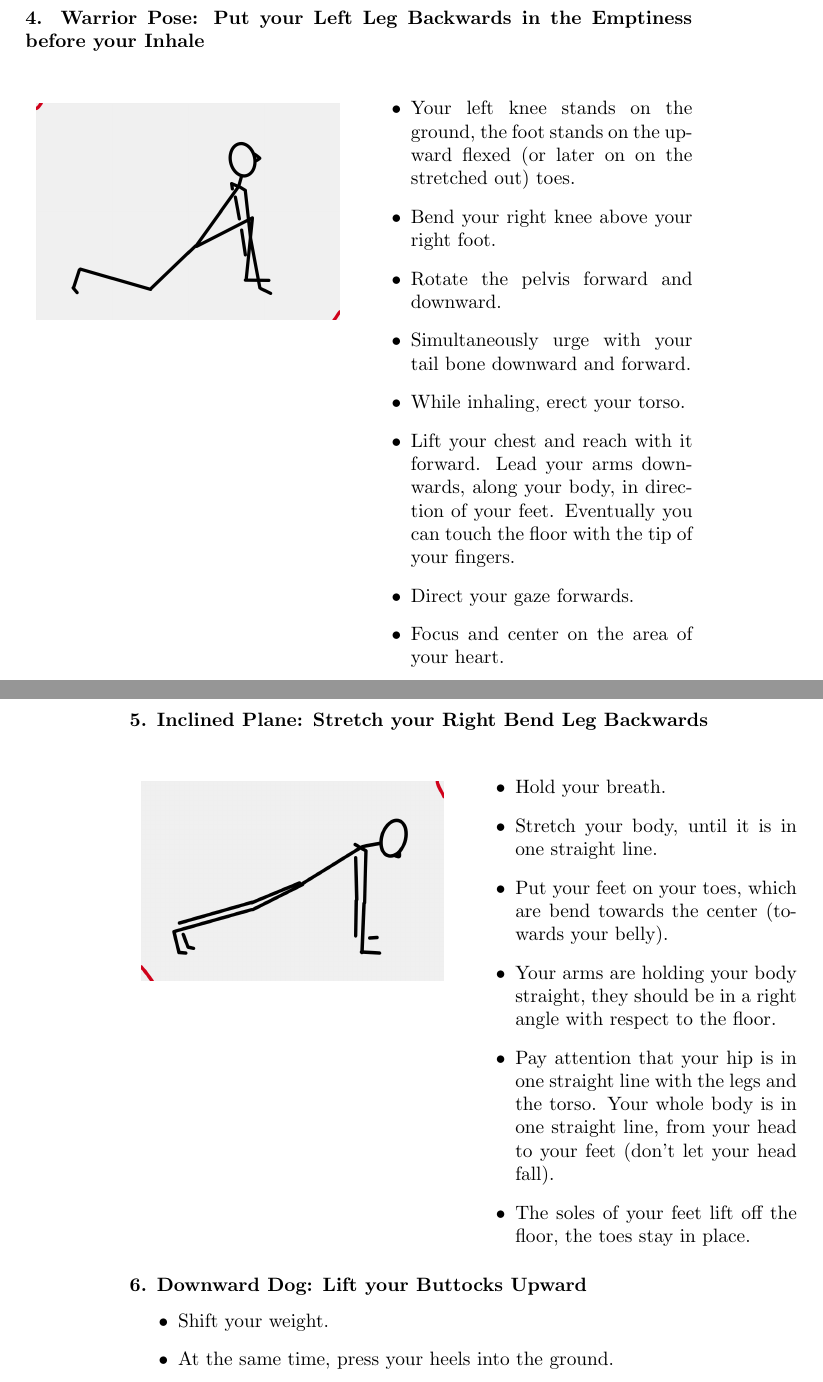
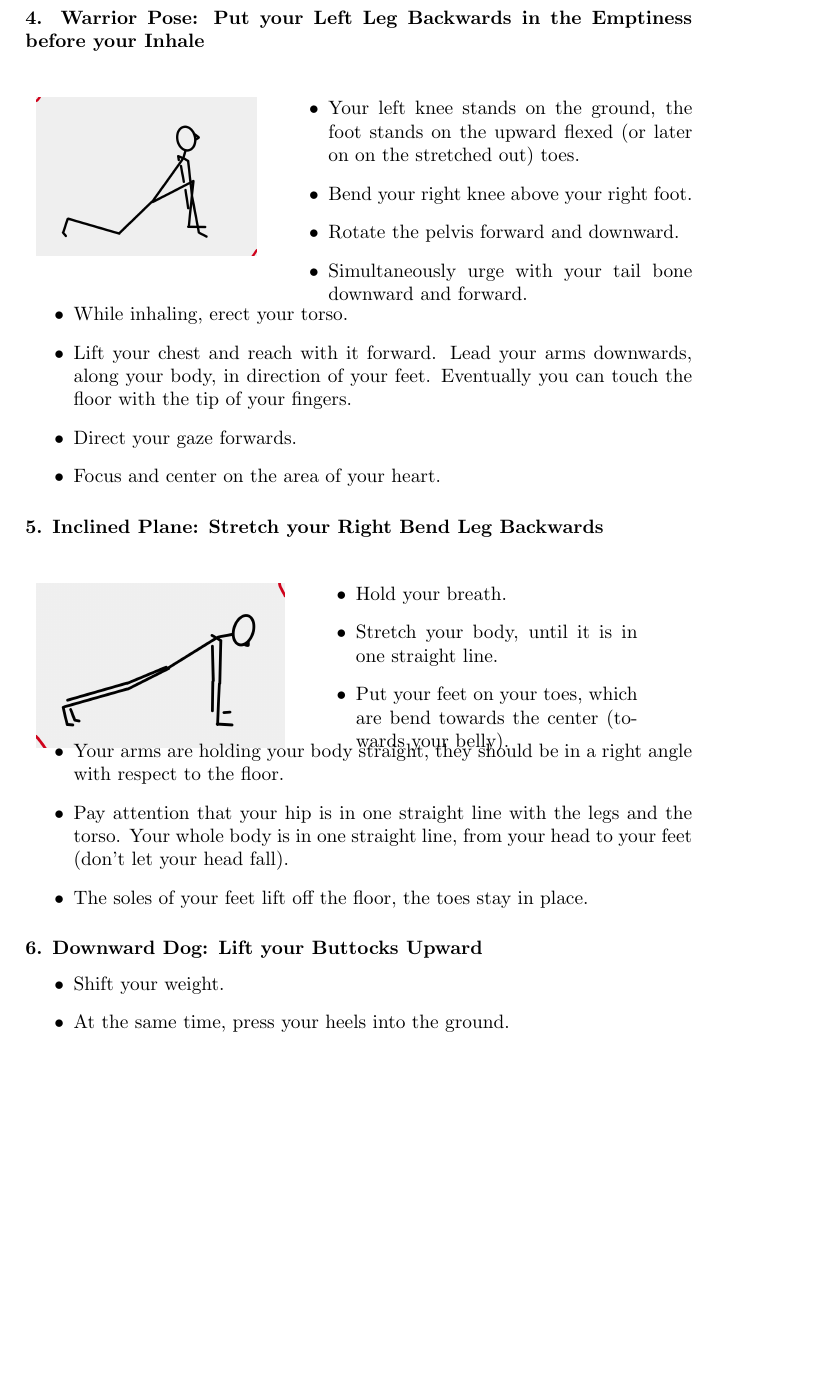
Before and after one commit to rafanussbaum/Stress, a LaTeX thesis (Book.Stress_regulation.tex, which reads StressRegulation/Sun_Salutation_intro.tex): two parts of pages 43 and 44 of 165 before the commit and part of page 43 of 163 after it, the two joined at a grey line, cut so that both start at the same text, the shorter picture padded with empty space. Compiled offline with pdfLaTeX.

Commit message:
adjusted pics, work in progress

```diff
--- a/StressRegulation/Sun_Salutation_intro.tex
+++ b/StressRegulation/Sun_Salutation_intro.tex
@@ -106,39 +110,47 @@ If you learned a different sequence of sun salutation in your yoga class, by all
 
 
 \subsubsection{4. Warrior Pose: Put your Left Leg Backwards in the Emptiness before your Inhale}
-\begin{tabular}{p{5.5cm} p{6cm} }
-  \raisebox{-1.1\totalheight}{\includegraphics[width=5.5cm]{SS_Warrior}}
+\begin{tabular}{p{4cm} p{7.5cm} }
+  \raisebox{-1.1\totalheight}{\includegraphics[width=4cm]{SS_Warrior}}
   &
 \begin{itemize}
 \item Your left knee stands on the ground, the foot stands on the upward flexed (or later on on the stretched out) toes.
 \item Bend your right knee above your right foot.
 \item Rotate the pelvis forward and downward.
 \item Simultaneously urge with your tail bone downward and forward.
+\end{itemize}
+\end{tabular}
+\noindent \vspace{-5mm}
+\begin{itemize}
 \item While inhaling, erect your torso.
 \item Lift your chest and reach with it forward. Lead your arms downwards, along your body, in direction of your feet.
   Eventually you can touch the floor with the tip of your fingers.
 \item Direct your gaze forwards.
 \item Focus and center on the area of your heart.
 \end{itemize}
-\end{tabular}
+
 
 
 
 \subsubsection{5. Inclined Plane: Stretch your Right Bend Leg Backwards}
-\begin{tabular}{p{5.5cm} p{6cm} }
-  \raisebox{-1.1\totalheight}{\includegraphics[width=5.5cm]{SS_Plank}}
+\begin{tabular}{p{4.5cm} p{6cm} }
+  \raisebox{-1.1\totalheight}{\includegraphics[width=4.5cm]{SS_Plank}}
   &
 
 \begin{itemize}
 \item Hold your breath.
 \item Stretch your body, until it is in one straight line.
 \item Put your feet on your toes, which are bend towards the center (towards your belly).
+\end{itemize}
+\end{tabular}
+\noindent \vspace{-5mm}
+\begin{itemize}
 \item Your arms are holding your body straight, they should be in a right angle with respect to the floor.
 \item Pay attention that your hip is in one straight line with the legs and the torso.
   Your whole body is in one straight line, from your head to your feet (don't let your head fall).
 \item The soles of your feet lift off the floor, the toes stay in place.
 \end{itemize}
-\end{tabular}
+
 
 \subsubsection{6. Downward Dog: Lift your Buttocks Upward}
 
```
Also changed, not shown: StressRegulation/Sun_Salutation_intro.tex (28 more changed lines).
